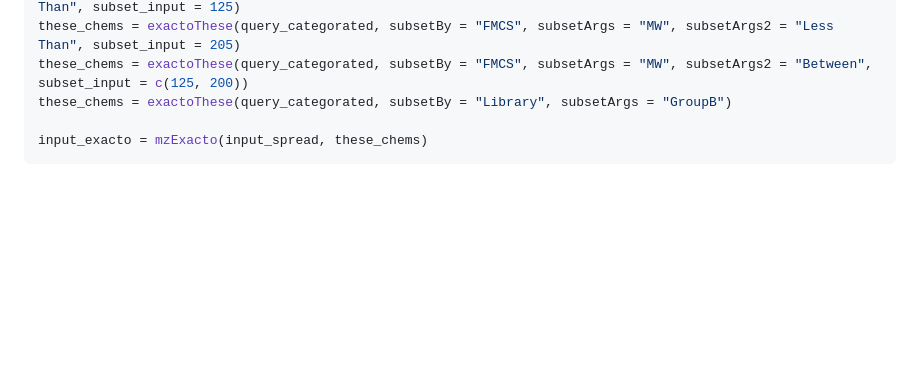
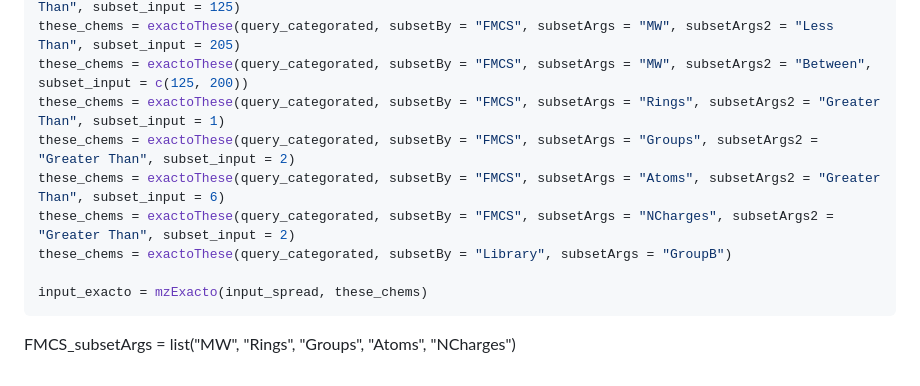
Before and after one commit to castratton/uafR, a Markdown page: README.md, the part around the change. Drawn GitHub-style; blank space fills up the shorter version.

Commit message:
Even better read me

````diff
--- a/README.md
+++ b/README.md
@@ -68,7 +68,13 @@ these_chems = exactoThese(query_categorated, subsetBy = "Database", subsetArgs =
 these_chems = exactoThese(query_categorated, subsetBy = "FMCS", subsetArgs = "MW", subsetArgs2 = "Greater Than", subset_input = 125)
 these_chems = exactoThese(query_categorated, subsetBy = "FMCS", subsetArgs = "MW", subsetArgs2 = "Less Than", subset_input = 205)
 these_chems = exactoThese(query_categorated, subsetBy = "FMCS", subsetArgs = "MW", subsetArgs2 = "Between", subset_input = c(125, 200))
+these_chems = exactoThese(query_categorated, subsetBy = "FMCS", subsetArgs = "Rings", subsetArgs2 = "Greater Than", subset_input = 1)
+these_chems = exactoThese(query_categorated, subsetBy = "FMCS", subsetArgs = "Groups", subsetArgs2 = "Greater Than", subset_input = 2)
+these_chems = exactoThese(query_categorated, subsetBy = "FMCS", subsetArgs = "Atoms", subsetArgs2 = "Greater Than", subset_input = 6)
+these_chems = exactoThese(query_categorated, subsetBy = "FMCS", subsetArgs = "NCharges", subsetArgs2 = "Greater Than", subset_input = 2)
 these_chems = exactoThese(query_categorated, subsetBy = "Library", subsetArgs = "GroupB")
 
 input_exacto = mzExacto(input_spread, these_chems)
 ```
+FMCS_subsetArgs = list("MW", "Rings", "Groups",
+                         "Atoms", "NCharges")
````
